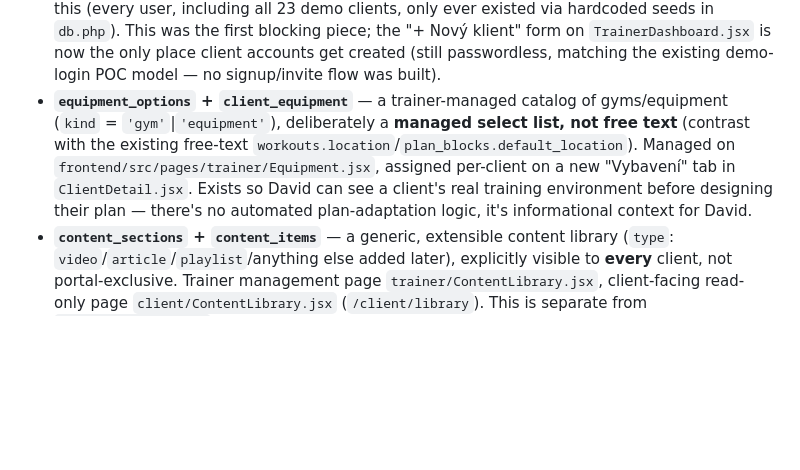
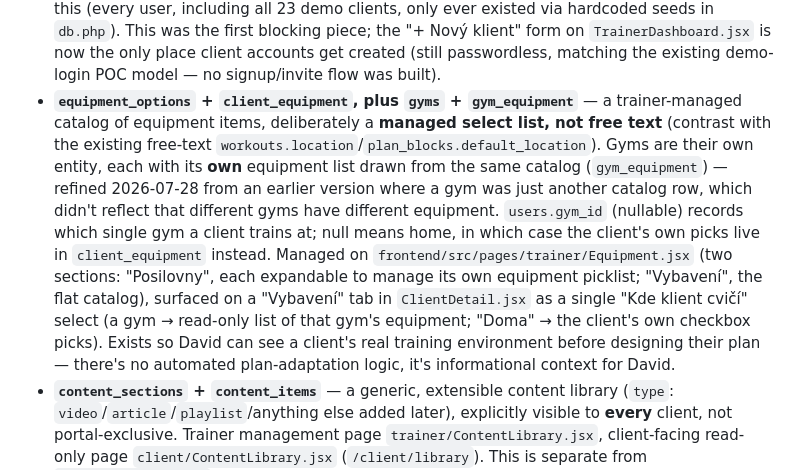
Before and after one commit to tomasptacek75/deusvultway.com, a Markdown page: CLAUDE.md, the part around the change. Drawn GitHub-style; blank space fills up the shorter version.

Commit message:
Zdokumentovat přestavbu Vybavení (posilovny s vlastním seznamem) v CLAUDE.md
Co-Authored-By: Claude Sonnet 5 <noreply@anthropic.com>

```diff
--- a/CLAUDE.md
+++ b/CLAUDE.md
@@ -145,12 +145,19 @@ a plan-mode design session that found most of what the spec asked for was alread
   `db.php`). This was the first blocking piece; the "+ Nový klient" form on `TrainerDashboard.jsx`
   is now the only place client accounts get created (still passwordless, matching the existing
   demo-login POC model — no signup/invite flow was built).
-- **`equipment_options` + `client_equipment`** — a trainer-managed catalog of gyms/equipment
-  (`kind` = `'gym'`|`'equipment'`), deliberately a **managed select list, not free text** (contrast
-  with the existing free-text `workouts.location`/`plan_blocks.default_location`). Managed on
-  `frontend/src/pages/trainer/Equipment.jsx`, assigned per-client on a new "Vybavení" tab in
-  `ClientDetail.jsx`. Exists so David can see a client's real training environment before designing
-  their plan — there's no automated plan-adaptation logic, it's informational context for David.
+- **`equipment_options` + `client_equipment`, plus `gyms` + `gym_equipment`** — a trainer-managed
+  catalog of equipment items, deliberately a **managed select list, not free text** (contrast with
+  the existing free-text `workouts.location`/`plan_blocks.default_location`). Gyms are their own
+  entity, each with its **own** equipment list drawn from the same catalog (`gym_equipment`) —
+  refined 2026-07-28 from an earlier version where a gym was just another catalog row, which didn't
+  reflect that different gyms have different equipment. `users.gym_id` (nullable) records which
+  single gym a client trains at; null means home, in which case the client's own picks live in
+  `client_equipment` instead. Managed on `frontend/src/pages/trainer/Equipment.jsx` (two sections:
+  "Posilovny", each expandable to manage its own equipment picklist; "Vybavení", the flat catalog),
+  surfaced on a "Vybavení" tab in `ClientDetail.jsx` as a single "Kde klient cvičí" select (a gym →
+  read-only list of that gym's equipment; "Doma" → the client's own checkbox picks). Exists so
+  David can see a client's real training environment before designing their plan — there's no
+  automated plan-adaptation logic, it's informational context for David.
 - **`content_sections` + `content_items`** — a generic, extensible content library (`type`:
   `video`/`article`/`playlist`/anything else added later), explicitly visible to **every** client,
   not portal-exclusive. Trainer management page `trainer/ContentLibrary.jsx`, client-facing
```
